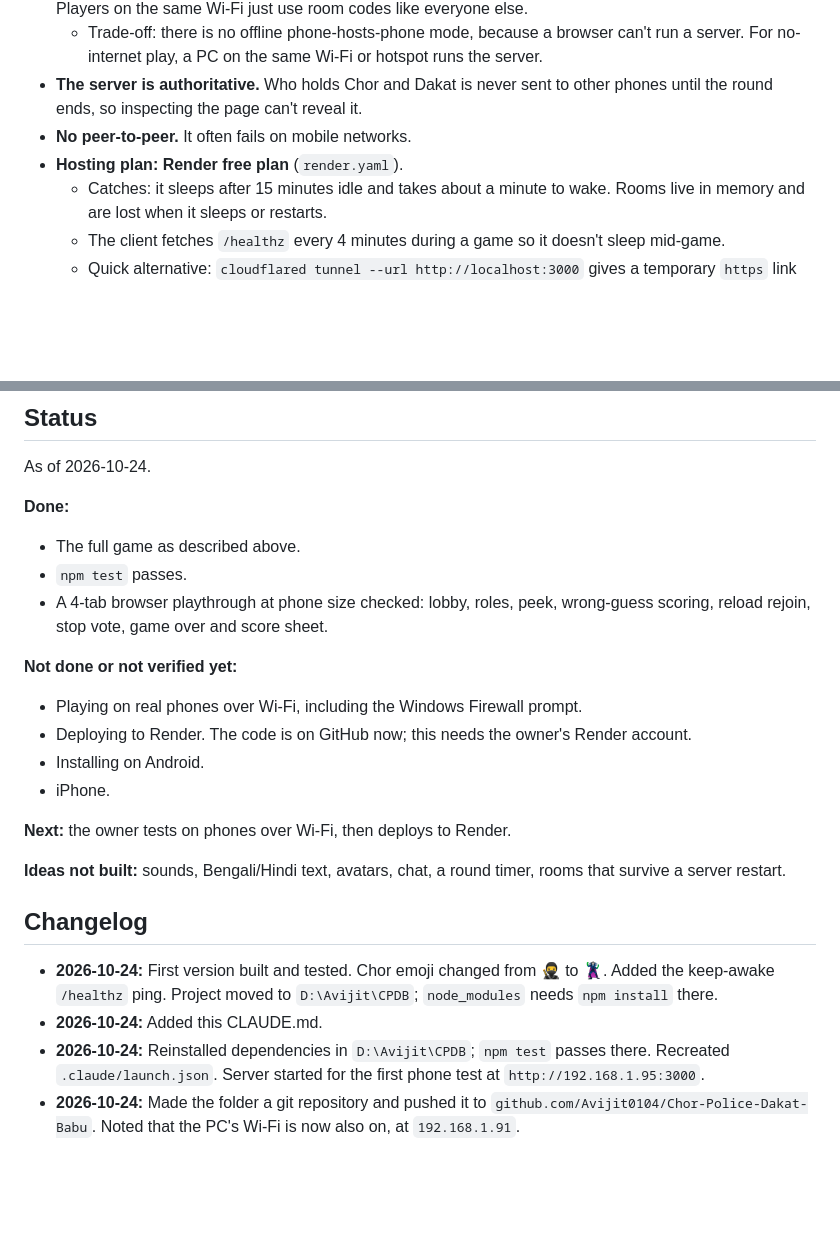
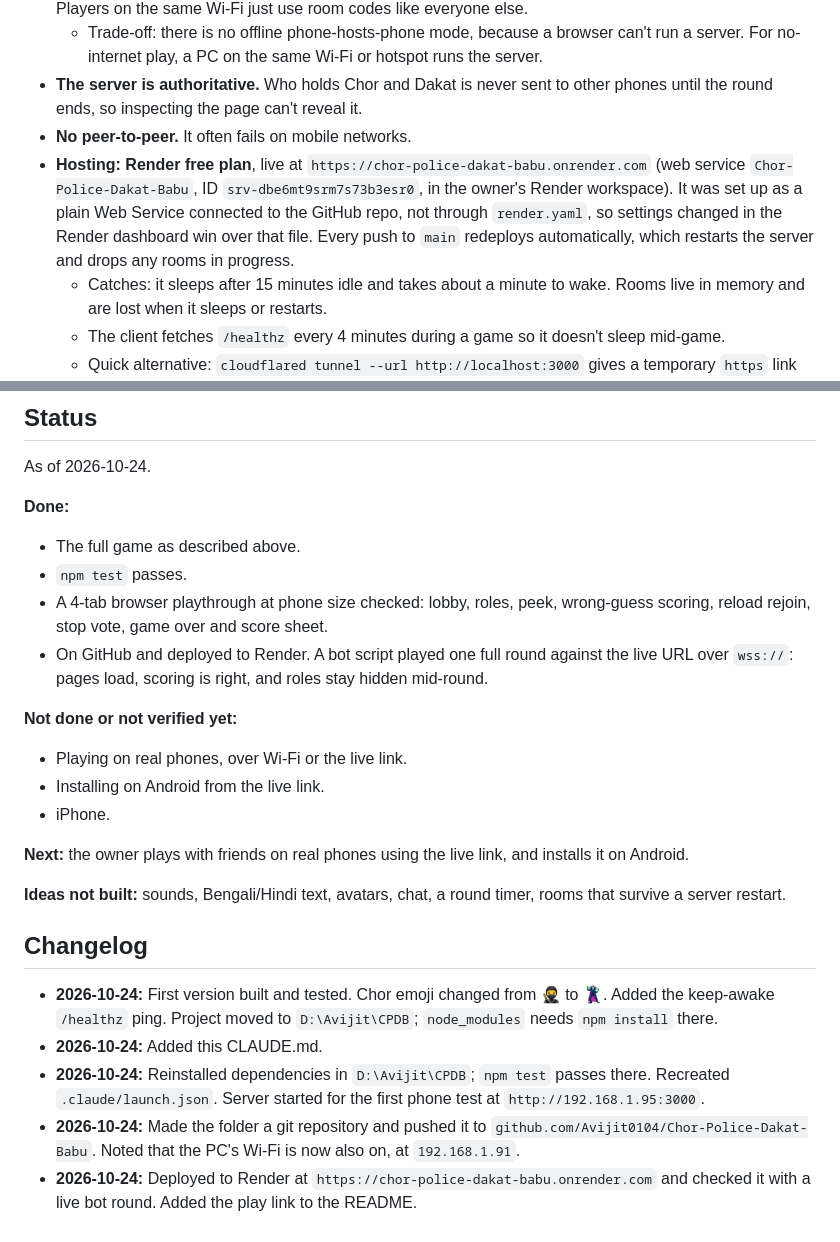
Before and after one commit to Avijit0104/Chor-Police-Dakat-Babu, a Markdown page: CLAUDE.md, 2 parts joined by grey strips. Drawn GitHub-style; blank space fills up the shorter version.

```diff
--- a/CLAUDE.md
+++ b/CLAUDE.md
@@ -45,7 +45,7 @@ It has to cost nothing to build, host and play.
   - Trade-off: there is no offline phone-hosts-phone mode, because a browser can't run a server. For no-internet play, a PC on the same Wi-Fi or hotspot runs the server.
 - **The server is authoritative.** Who holds Chor and Dakat is never sent to other phones until the round ends, so inspecting the page can't reveal it.
 - **No peer-to-peer.** It often fails on mobile networks.
-- **Hosting plan: Render free plan** (`render.yaml`).
+- **Hosting: Render free plan**, live at `https://chor-police-dakat-babu.onrender.com` (web service `Chor-Police-Dakat-Babu`, ID `srv-dbe6mt9srm7s73b3esr0`, in the owner's Render workspace). It was set up as a plain Web Service connected to the GitHub repo, not through `render.yaml`, so settings changed in the Render dashboard win over that file. Every push to `main` redeploys automatically, which restarts the server and drops any rooms in progress.
   - Catches: it sleeps after 15 minutes idle and takes about a minute to wake. Rooms live in memory and are lost when it sleeps or restarts.
   - The client fetches `/healthz` every 4 minutes during a game so it doesn't sleep mid-game.
   - Quick alternative: `cloudflared tunnel --url http://localhost:3000` gives a temporary `https` link while the PC is on.
@@ -146,14 +146,14 @@ As of 2026-10-24.
 - The full game as described above.
 - `npm test` passes.
 - A 4-tab browser playthrough at phone size checked: lobby, roles, peek, wrong-guess scoring, reload rejoin, stop vote, game over and score sheet.
+- On GitHub and deployed to Render. A bot script played one full round against the live URL over `wss://`: pages load, scoring is right, and roles stay hidden mid-round.
 
 **Not done or not verified yet:**
-- Playing on real phones over Wi-Fi, including the Windows Firewall prompt.
-- Deploying to Render. The code is on GitHub now; this needs the owner's Render account.
-- Installing on Android.
+- Playing on real phones, over Wi-Fi or the live link.
+- Installing on Android from the live link.
 - iPhone.
 
-**Next:** the owner tests on phones over Wi-Fi, then deploys to Render.
+**Next:** the owner plays with friends on real phones using the live link, and installs it on Android.
 
 **Ideas not built:** sounds, Bengali/Hindi text, avatars, chat, a round timer, rooms that survive a server restart.
 
@@ -163,3 +163,4 @@ As of 2026-10-24.
 - **2026-10-24:** Added this CLAUDE.md.
 - **2026-10-24:** Reinstalled dependencies in `D:\Avijit\CPDB`; `npm test` passes there. Recreated `.claude/launch.json`. Server started for the first phone test at `http://192.168.1.95:3000`.
 - **2026-10-24:** Made the folder a git repository and pushed it to `github.com/Avijit0104/Chor-Police-Dakat-Babu`. Noted that the PC's Wi-Fi is now also on, at `192.168.1.91`.
+- **2026-10-24:** Deployed to Render at `https://chor-police-dakat-babu.onrender.com` and checked it with a live bot round. Added the play link to the README.
```
Also changed, not shown: README.md (+2 -0 lines).
